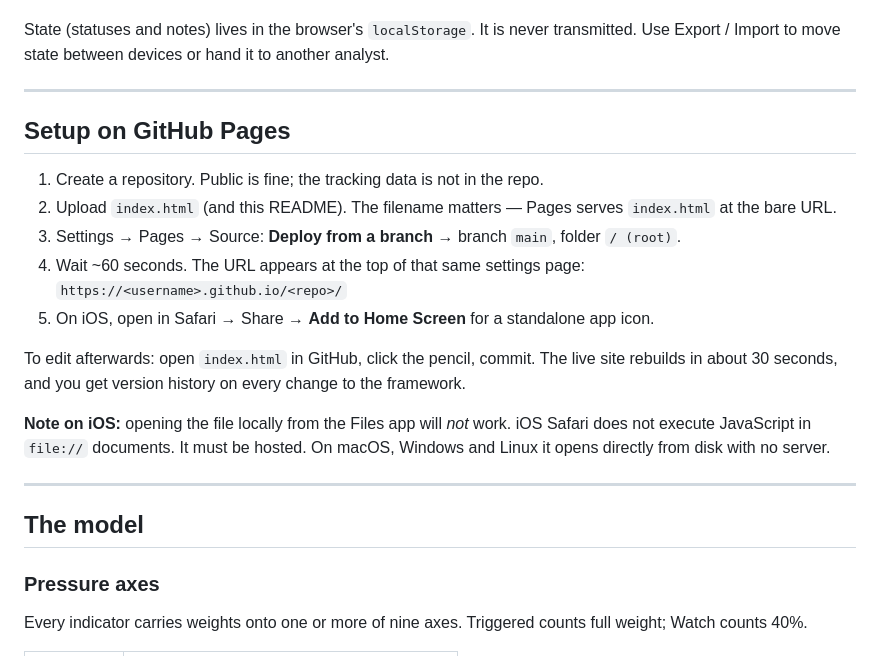
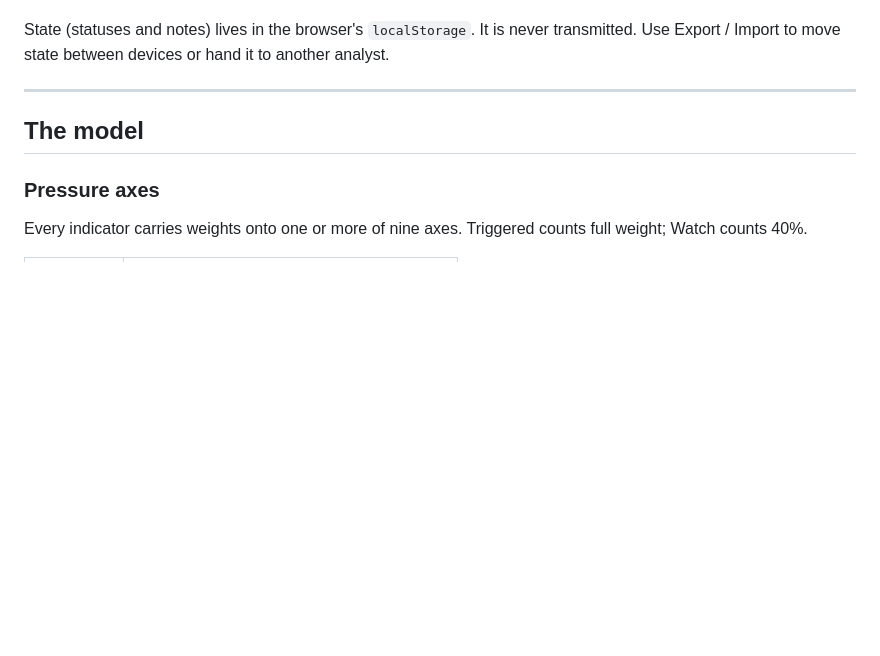
Before and after one commit to jambajuice26/Indicators, a Markdown page: README.md, the part around the change. Rendered like a GitHub page; blank space fills up the shorter version.

```diff
--- a/README.md
+++ b/README.md
@@ -27,24 +27,6 @@ Use Export / Import to move state between devices or hand it to another analyst.
 
 ---
 
-## Setup on GitHub Pages
-
-1. Create a repository. Public is fine; the tracking data is not in the repo.
-2. Upload `index.html` (and this README). The filename matters — Pages serves
-   `index.html` at the bare URL.
-3. Settings → Pages → Source: **Deploy from a branch** → branch `main`, folder `/ (root)`.
-4. Wait ~60 seconds. The URL appears at the top of that same settings page:
-   `https://<username>.github.io/<repo>/`
-5. On iOS, open in Safari → Share → **Add to Home Screen** for a standalone app icon.
-
-To edit afterwards: open `index.html` in GitHub, click the pencil, commit. The live site
-rebuilds in about 30 seconds, and you get version history on every change to the framework.
-
-**Note on iOS:** opening the file locally from the Files app will *not* work. iOS Safari
-does not execute JavaScript in `file://` documents. It must be hosted. On macOS, Windows
-and Linux it opens directly from disk with no server.
-
----
 
 ## The model
 
```
